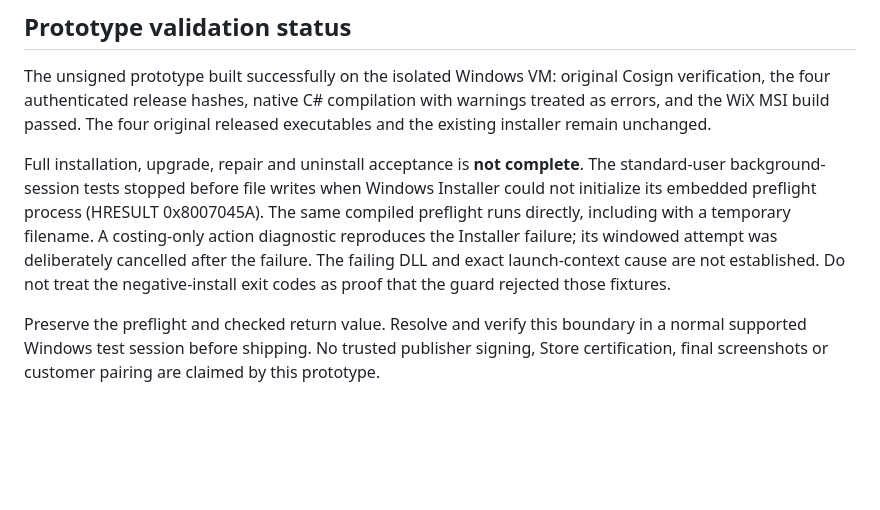
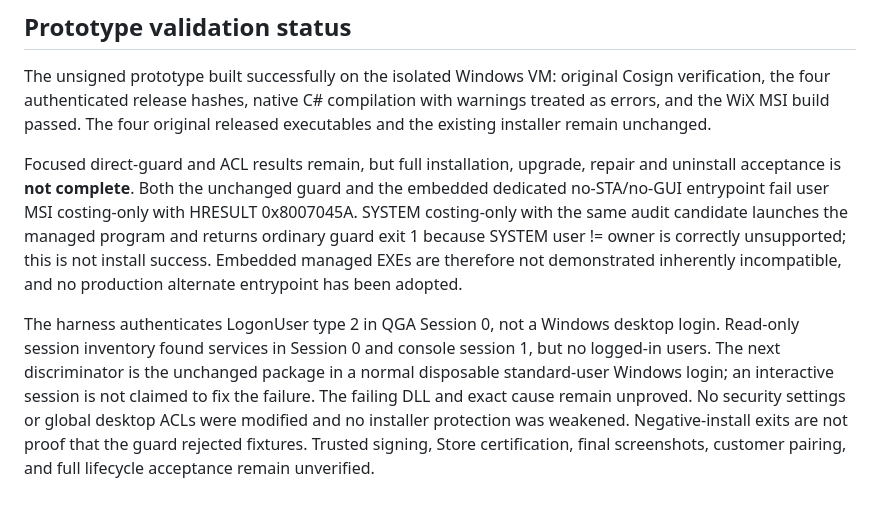
Before and after one commit to syntaur-systems/syntaur-dist, a Markdown page: packaging/windows-store/README.md, the part around the change. Drawn GitHub-style; blank space fills up the shorter version.

Commit message:
docs: qualify MSI background-session diagnostic results

```diff
--- a/packaging/windows-store/README.md
+++ b/packaging/windows-store/README.md
@@ -73,16 +73,21 @@ Cosign verification, the four authenticated release hashes, native C# compilatio
 with warnings treated as errors, and the WiX MSI build passed. The four original
 released executables and the existing installer remain unchanged.
 
-Full installation, upgrade, repair and uninstall acceptance is **not complete**.
-The standard-user background-session tests stopped before file writes when
-Windows Installer could not initialize its embedded preflight process (HRESULT
-0x8007045A). The same compiled preflight runs directly, including with a temporary
-filename. A costing-only action diagnostic reproduces the Installer failure;
-its windowed attempt was deliberately cancelled after the failure. The failing
-DLL and exact launch-context cause are not established. Do not treat the
-negative-install exit codes as proof that the guard rejected those fixtures.
+Focused direct-guard and ACL results remain, but full installation, upgrade,
+repair and uninstall acceptance is **not complete**. Both the unchanged guard
+and the embedded dedicated no-STA/no-GUI entrypoint fail user MSI costing-only
+with HRESULT 0x8007045A. SYSTEM costing-only with the same audit candidate
+launches the managed program and returns ordinary guard exit 1 because SYSTEM
+user != owner is correctly unsupported; this is not install success. Embedded
+managed EXEs are therefore not demonstrated inherently incompatible, and no
+production alternate entrypoint has been adopted.
 
-Preserve the preflight and checked return value. Resolve and verify this boundary
-in a normal supported Windows test session before shipping. No trusted publisher
-signing, Store certification, final screenshots or customer pairing are claimed
-by this prototype.
+The harness authenticates LogonUser type 2 in QGA Session 0, not a Windows
+desktop login. Read-only session inventory found services in Session 0 and
+console session 1, but no logged-in users. The next discriminator is the
+unchanged package in a normal disposable standard-user Windows login; an
+interactive session is not claimed to fix the failure. The failing DLL and exact
+cause remain unproved. No security settings or global desktop ACLs were modified
+and no installer protection was weakened. Negative-install exits are not proof
+that the guard rejected fixtures. Trusted signing, Store certification, final
+screenshots, customer pairing, and full lifecycle acceptance remain unverified.
```
